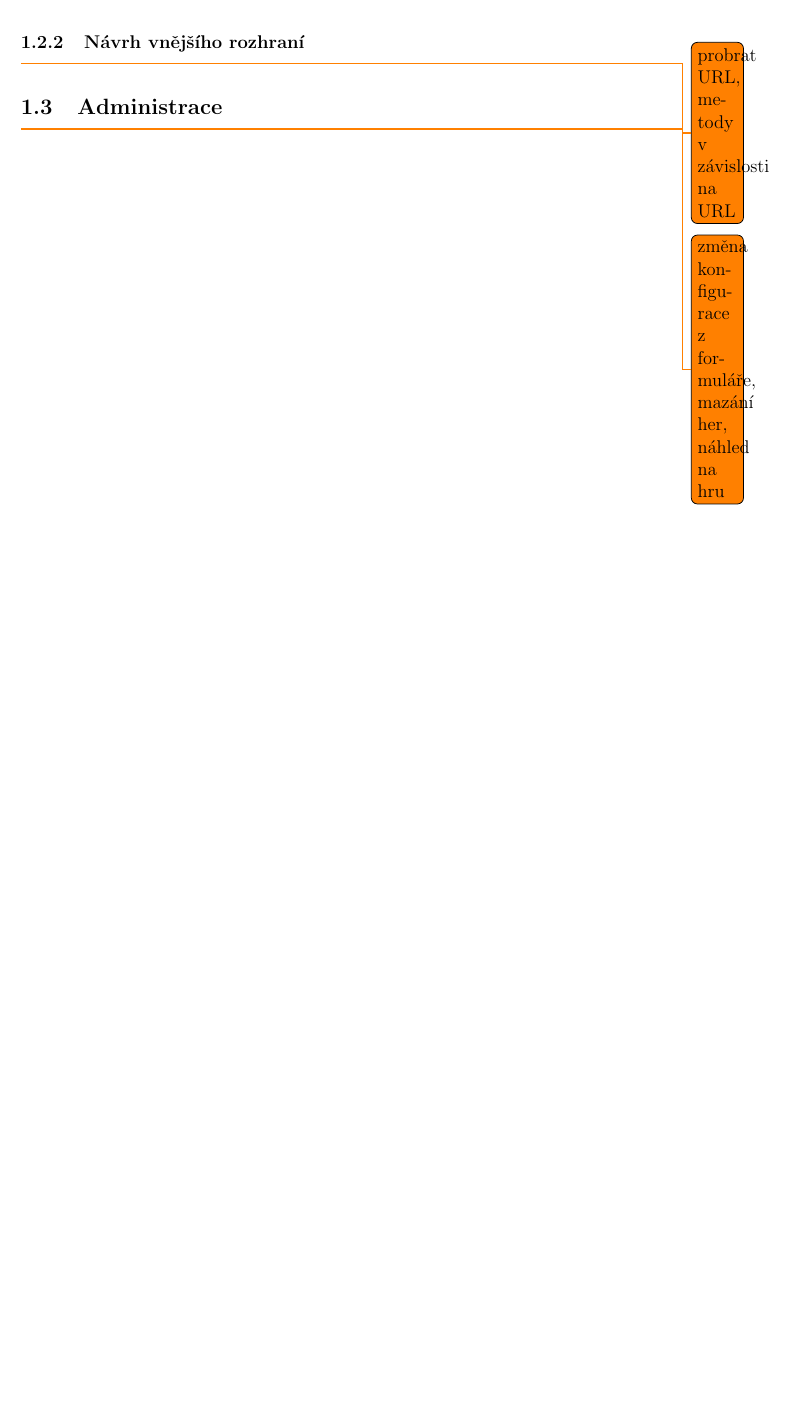
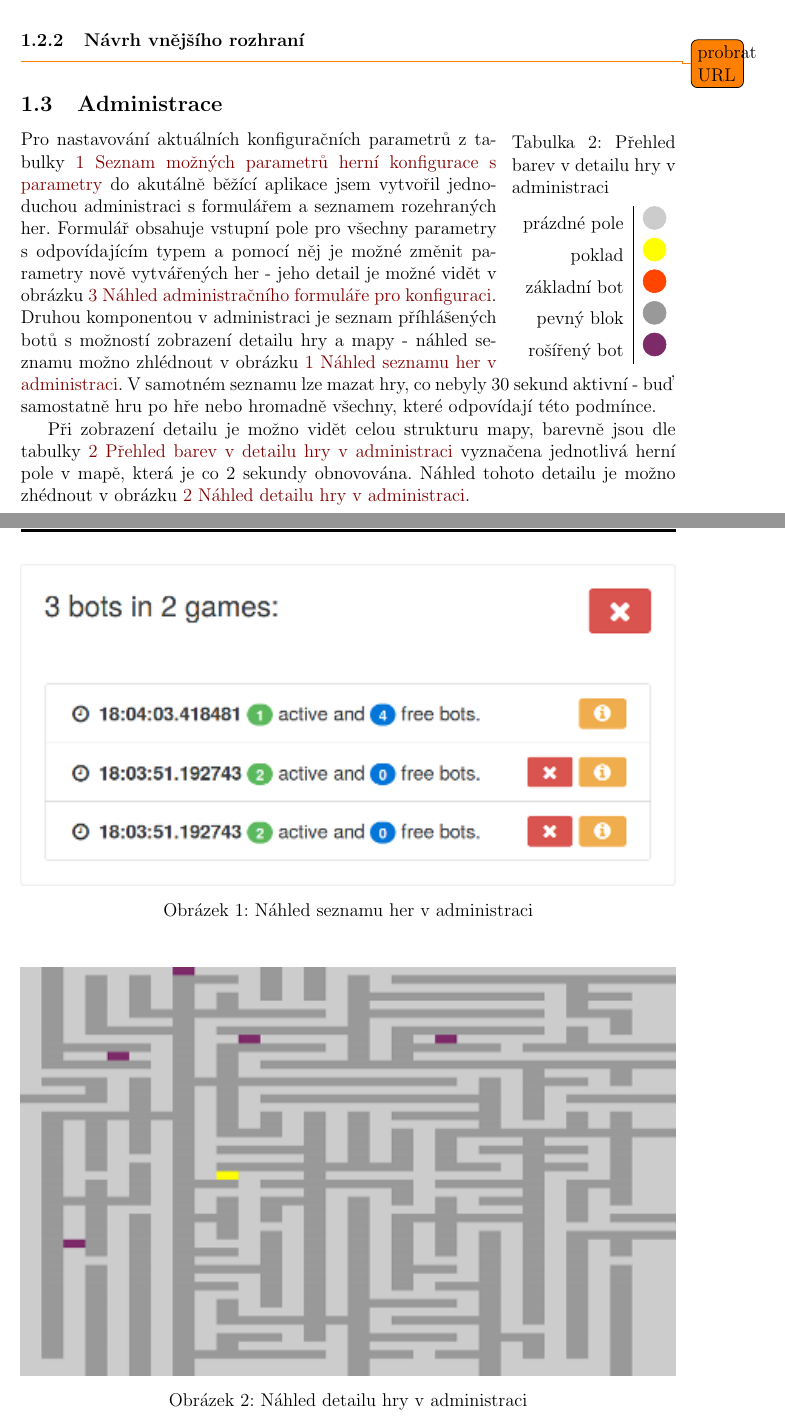
Before and after one commit to spseol/pybots-server, a LaTeX paper (docs/docs.tex, which reads docs/_teoreticky-uvod.tex): part of page 8 of 30 before the commit and two parts of pages 8 and 9 of 32 after it, the two joined at a grey line, cut so that both start at the same text, the shorter picture padded with empty space. Compiled offline with pdfLaTeX.

Commit message:
docs - administration

```diff
--- a/docs/_teoreticky-uvod.tex
+++ b/docs/_teoreticky-uvod.tex
@@ -43,10 +44,43 @@ Třída, která kontroluje jednotlivé instance \ic|Game| v aplikaci se přízna
+		hra s lasery & \ic|laser_game| & hra botů s možností laseru & \ic|bool| \\
 	\end{tabular}
-	\caption{Seznam možných parametrů herní konfigurace s parametry}
-	\label{table:conf-parameters}
 \end{table}
 
 \subsubsection{Návrh vnějšího rozhraní}
-\todo{probrat URL, metody v závislosti na URL}
+
+\todo{probrat URL}
 
 \subsection{Administrace}
-\todo{změna konfigurace z formuláře, mazání her, náhled na hru}
+
+\begin{wraptable}[11]{R}{.25\textwidth}
+	\vspace{-25pt}
+	\caption{Přehled barev v detailu hry v administraci}
+	\label{table:game-detail-colors}
+	\newcommand{\colpic}[1]{\tikz\draw[#1,fill=#1,draw](0,0)circle(7.5pt);}
+	\newcolumntype{B}{>{\collectcell{\colpic}}l<{\endcollectcell}}
+	\vspace{-10pt}
+	\begin{flushright}
+		\begin{tabular}{ r | B }
+			prázdné pole & emptyfield \\
+			poklad & treasurefield \\
+			základní bot & botfield \\
+			pevný blok & blockfield \\
+			rošířený bot & laserbatterybotfield \\
+		\end{tabular}
+	\end{flushright}
+\end{wraptable}
+
+Pro nastavování aktuálních konfiguračních parametrů z tabulky\fullref{table:conf-parameters} do akutálně běžící aplikace jsem vytvořil jednoduchou administraci s formulářem a seznamem rozehraných her. Formulář obsahuje vstupní pole pro všechny parametry s odpovídajícím typem a pomocí něj je možné změnit parametry nově vytvářených her - jeho detail je možné vidět v obrázku\fullref{fig:admin-conf-form}. Druhou komponentou v administraci je seznam příhlášených botů s možností zobrazení detailu hry a mapy - náhled seznamu možno zhlédnout v obrázku\fullref{fig:admin-games-list}. V samotném seznamu lze mazat hry, co nebyly 30 sekund aktivní - buď samostatně hru po hře nebo hromadně všechny, které odpovídají této podmínce.
+
+Při zobrazení detailu je možno vidět celou strukturu mapy, barevně jsou dle tabulky\fullref{table:game-detail-colors} vyznačena jednotlivá herní pole v mapě, která je co 2 sekundy obnovována. Náhled tohoto detailu je možno zhédnout v obrázku\fullref{fig:admin-game-detail}.
+
+\begin{figure}[H]
+	\centering
+	\includegraphics{assets/admin-games-list}
+	\caption{Náhled seznamu her v administraci}
+	\label{fig:admin-games-list}
+\end{figure}
+
+\begin{figure}[H]
+	\centering
+	\includegraphics{assets/admin-game-detail}
+	\caption{Náhled detailu hry v administraci}
--- a/docs/docs.tex
+++ b/docs/docs.tex
@@ -37,6 +37,12 @@
 \colorlet{jsonnumber}{blue}
 \colorlet{jsonpunct}{red}
 \colorlet{jsondelim}{violet}
+
+\definecolor{emptyfield}{HTML}{CCCCCC}
+\definecolor{treasurefield}{HTML}{FFFF00}
+\definecolor{botfield}{HTML}{FF4500}
+\definecolor{blockfield}{HTML}{999999}
+\definecolor{laserbatterybotfield}{HTML}{7D2A69}
 
 % default width of svg
 \setsvg{width=.5\textwidth}
```
Also changed, not shown: docs/_implementace.tex (+16 -9 lines), docs/assets/admin-conf-form.png (added), docs/assets/admin-game-detail.png (added), docs/assets/admin-games-list.png (added), docs/_teoreticky-uvod.tex (26 more changed lines), docs/docs.tex (2 more changed lines), 1 other file.
